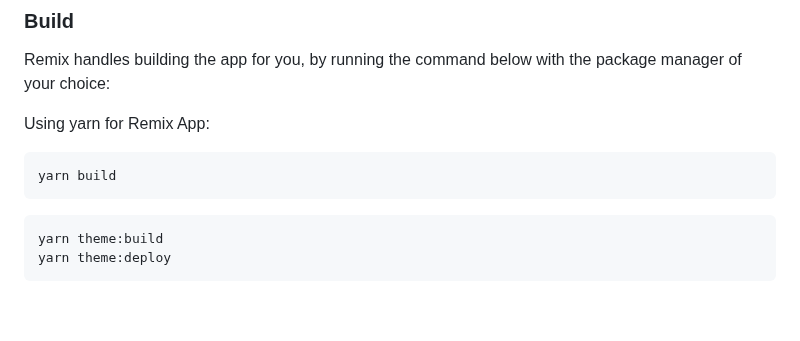
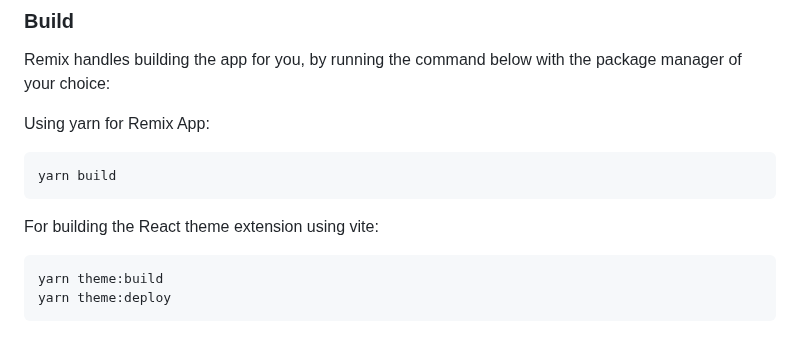
Before and after one commit to Shopify/shopify-app-template-remix, a Markdown page: README.md, the part around the change. GitHub-like rendering; blank space fills up the shorter version.

````diff
--- a/README.md
+++ b/README.md
@@ -112,6 +112,8 @@ Using yarn for Remix App:
 yarn build
 ```
 
+For building the React theme extension using vite:
+
 ```shell
 yarn theme:build
 yarn theme:deploy
````
